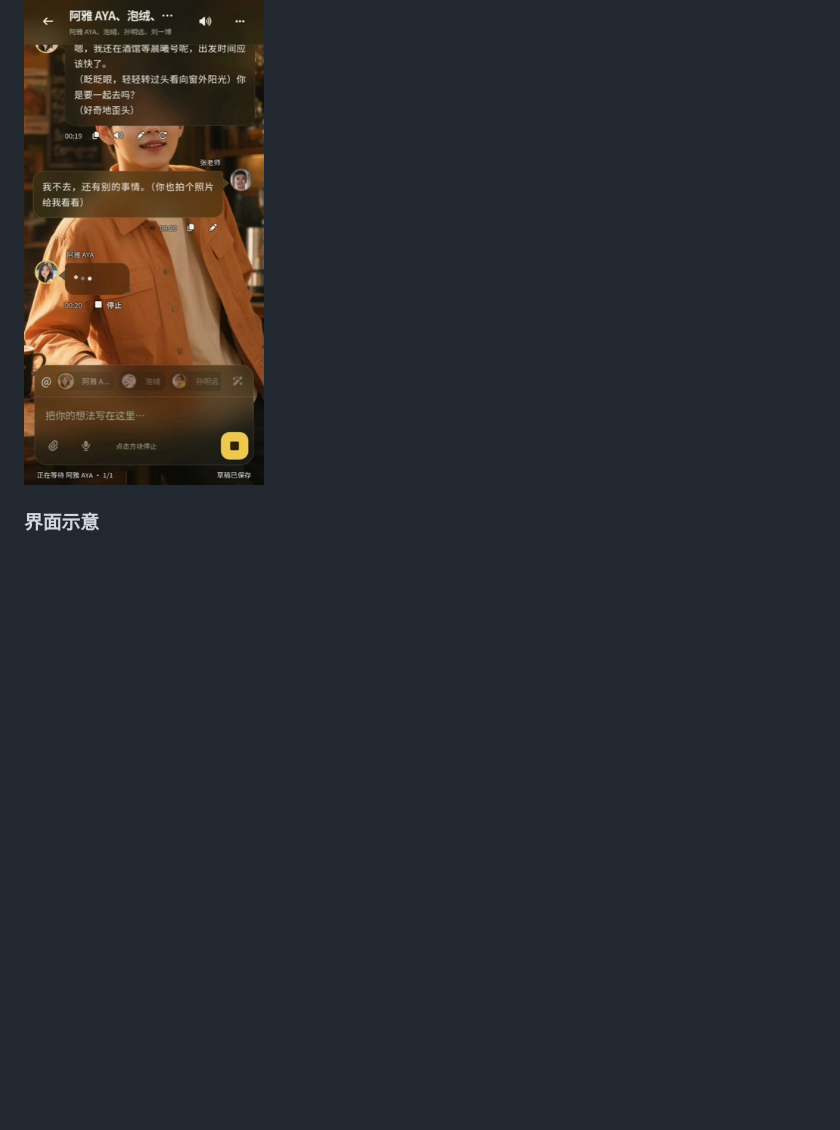
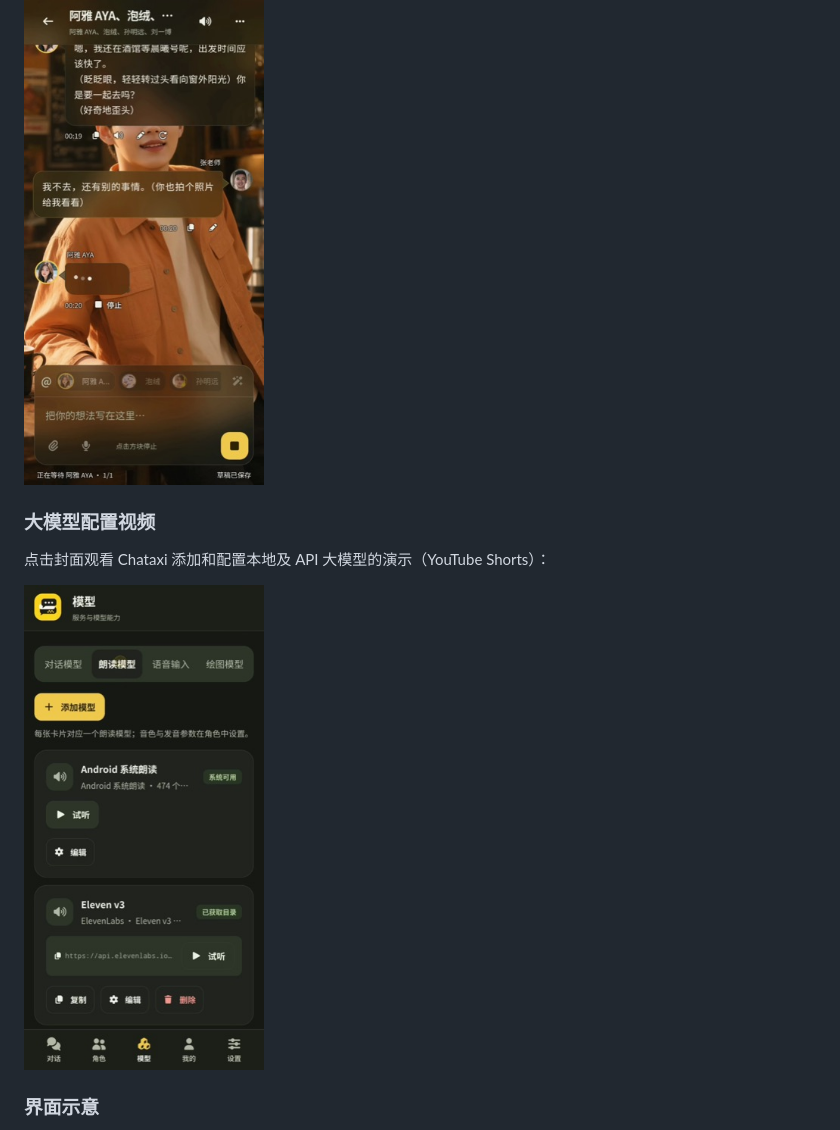
Before and after one commit to zhyuzh3d/chataxi, a Markdown page: README.md, the part around the change. Rendered like a GitHub page; pictures changed too: docs/assets/chataxi-model-config-short-thumbnail.jpg (added); blank space fills up the shorter version.

Commit message:
docs: add model setup video thumbnail

```diff
--- a/README.md
+++ b/README.md
@@ -35,6 +35,12 @@ Chataxi 是运行在 [Haminn](https://haminn.airen.life/) 宿主里的个人 AI
 点击封面观看 Chataxi 角色配置演示（YouTube Shorts）：
 
 <a href="https://youtube.com/shorts/CiAz9Soz0V8?feature=share"><img src="docs/assets/chataxi-dialogue-short-thumbnail.jpg" alt="观看 Chataxi 角色设置视频" width="240"></a>
+
+### 大模型配置视频
+
+点击封面观看 Chataxi 添加和配置本地及 API 大模型的演示（YouTube Shorts）：
+
+<a href="https://youtube.com/shorts/HOR9jRV1_OU?feature=share"><img src="docs/assets/chataxi-model-config-short-thumbnail.jpg" alt="观看 Chataxi 大模型配置视频" width="240"></a>
 
 ### 界面示意
 
```
